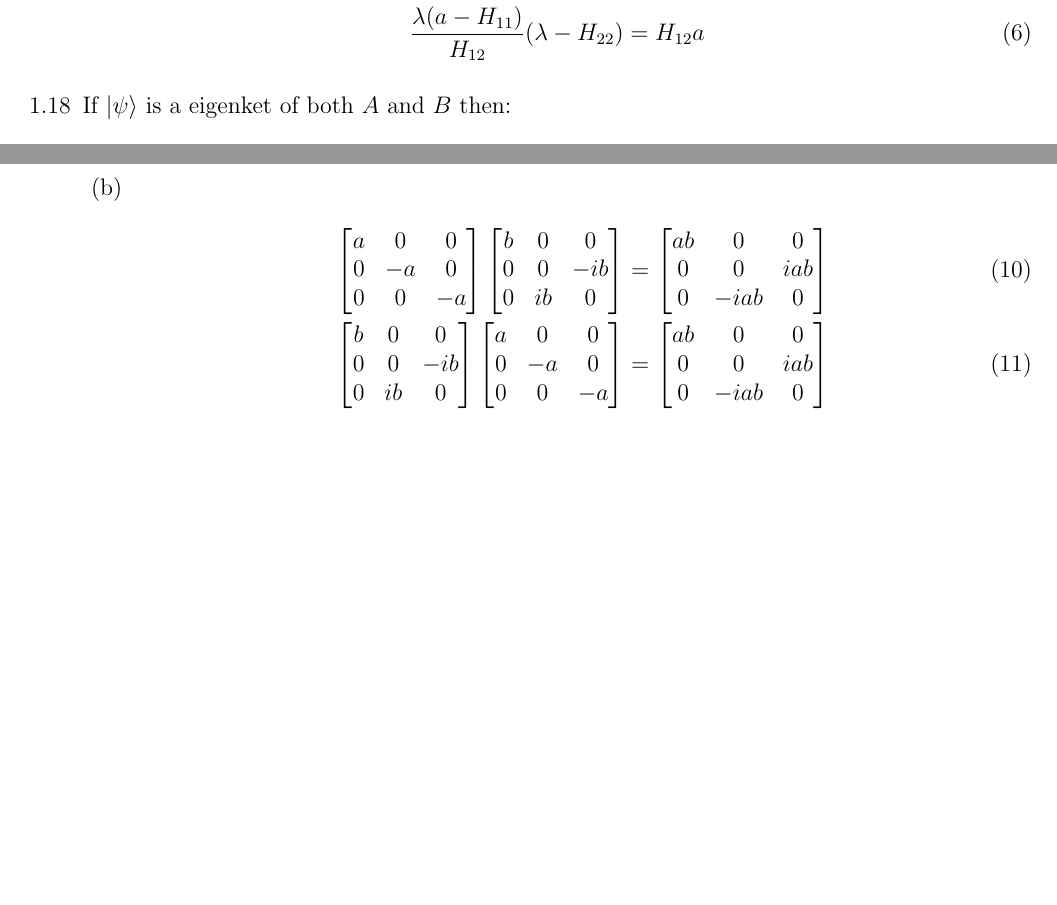
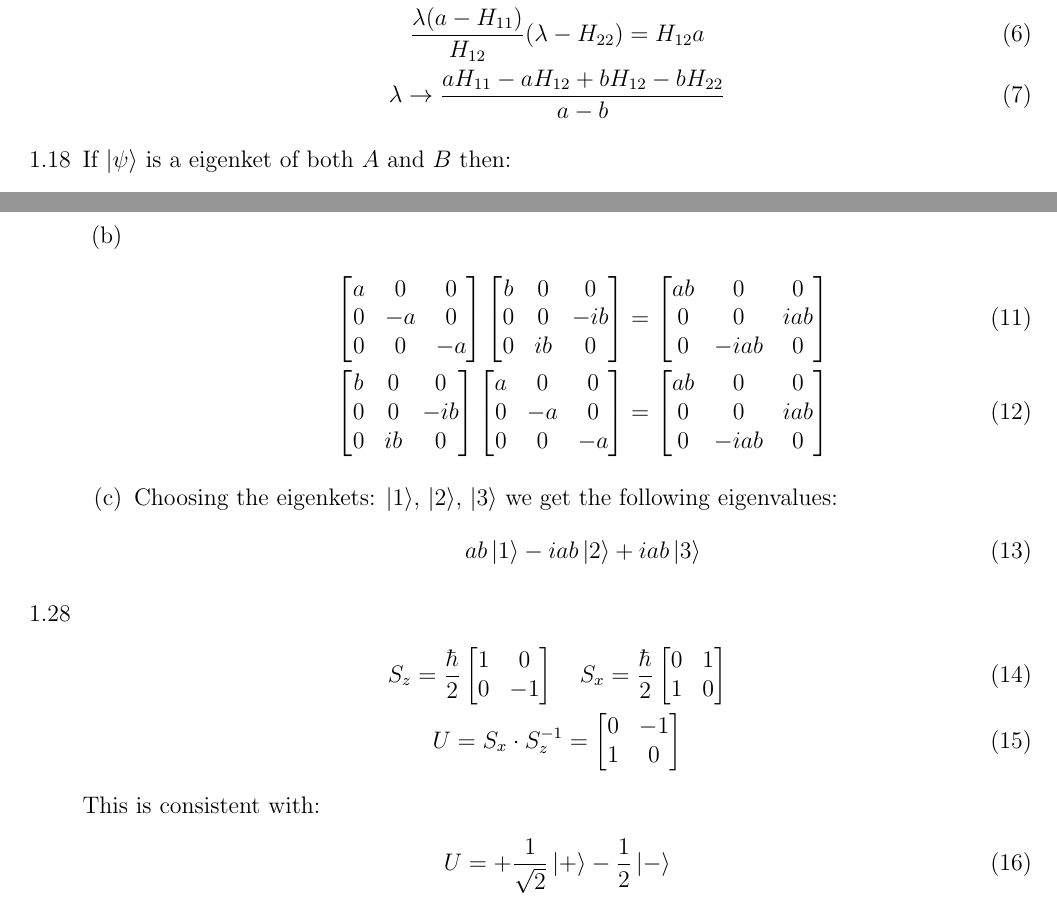
Before and after one commit to JohannesByle/latex, a LaTeX document (Quantum I/HW_4.tex): two parts of pages 1 and 2 of 2, joined at a grey line, cut so that both start at the same text, the shorter picture padded with empty space. Compiled offline with pdfLaTeX.

Commit message:
finished quantum hw_4

```diff
--- a/Quantum I/HW_4.tex
+++ b/Quantum I/HW_4.tex
@@ -12,7 +12,6 @@
 \usepackage[margin=0.75in]{geometry}
 \usepackage{lipsum}
 \usepackage{braket}
-\usepackage{hyperref}
 
 % Document
 \begin{document}
@@ -32,7 +31,8 @@
         Using substition to solve for $\lambda$:
         \begin{gather}
             \frac{\lambda(a-H_{11})}{H_{12}}=b\\
-      \frac{\lambda(a-H_{11})}{H_{12}}(\lambda-H_{22})=H_{12}a
+            \frac{\lambda(a-H_{11})}{H_{12}}(\lambda-H_{22})=H_{12}a\\
+            \lambda \to \frac{a H_{11}-a H_{12}+b H_{12}-b H_{22}}{a-b}
         \end{gather}
         \item[1.18]
         If $\ket{\psi}$ is a eigenket of both $A$ and $B$ then:
@@ -110,7 +110,34 @@
                     0  & -iab & 0
                 \end{bmatrix}
             \end{gather}
+            \item
+            Choosing the eigenkets: $\ket{1}$, $\ket{2}$, $\ket{3}$ we get the following eigenvalues:
+            \begin{gather}
+                ab\ket{1}-iab\ket{2}+iab\ket{3}
+            \end{gather}
         \end{enumerate}
+        \item[1.28]
+        \begin{gather}
+            S_z=\frac{\hbar}{2}
+            \begin{bmatrix}
+                1 & 0  \\
+                0 & -1
+            \end{bmatrix}\quad
+            S_x=\frac{\hbar}{2}
+            \begin{bmatrix}
+                0 & 1 \\
+                1 & 0
+            \end{bmatrix}\\
+            U=S_x\cdot S_z^{-1}=
+            \begin{bmatrix}
+                0 & -1 \\
+                1 & 0
+            \end{bmatrix}
+        \end{gather}
+        This is consistent with:
+        \begin{gather}
+            U=+\frac{1}{\sqrt{2}}\ket{+}-\frac{1}{2}\ket{-}
+        \end{gather}
     \end{enumerate}
 
 \end{document}
```
Also changed, not shown: Classical Mechanics I/out/HW_3.pdf, Quantum I/out/HW_4.pdf. Lines whose indentation alone changed are shown as unchanged.
